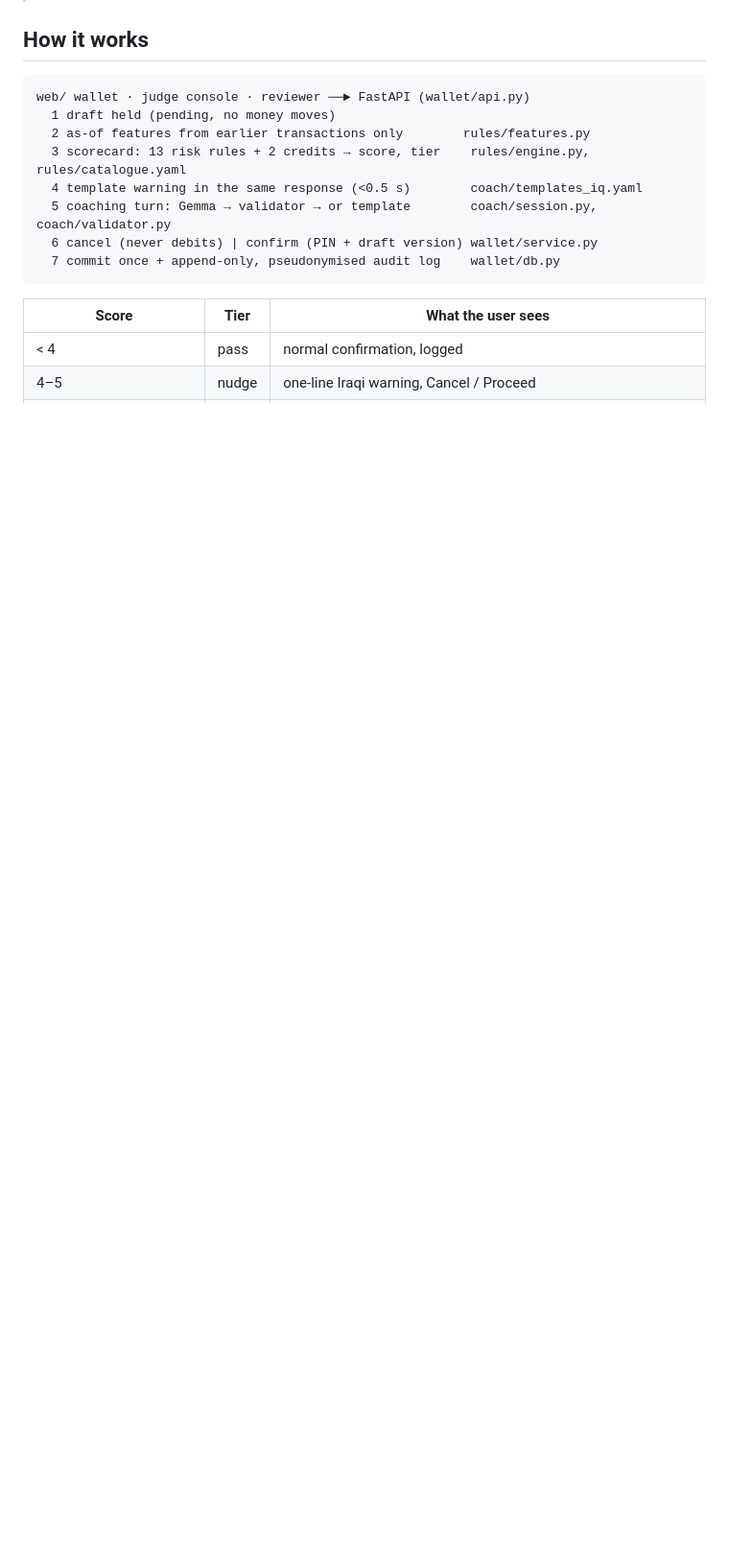
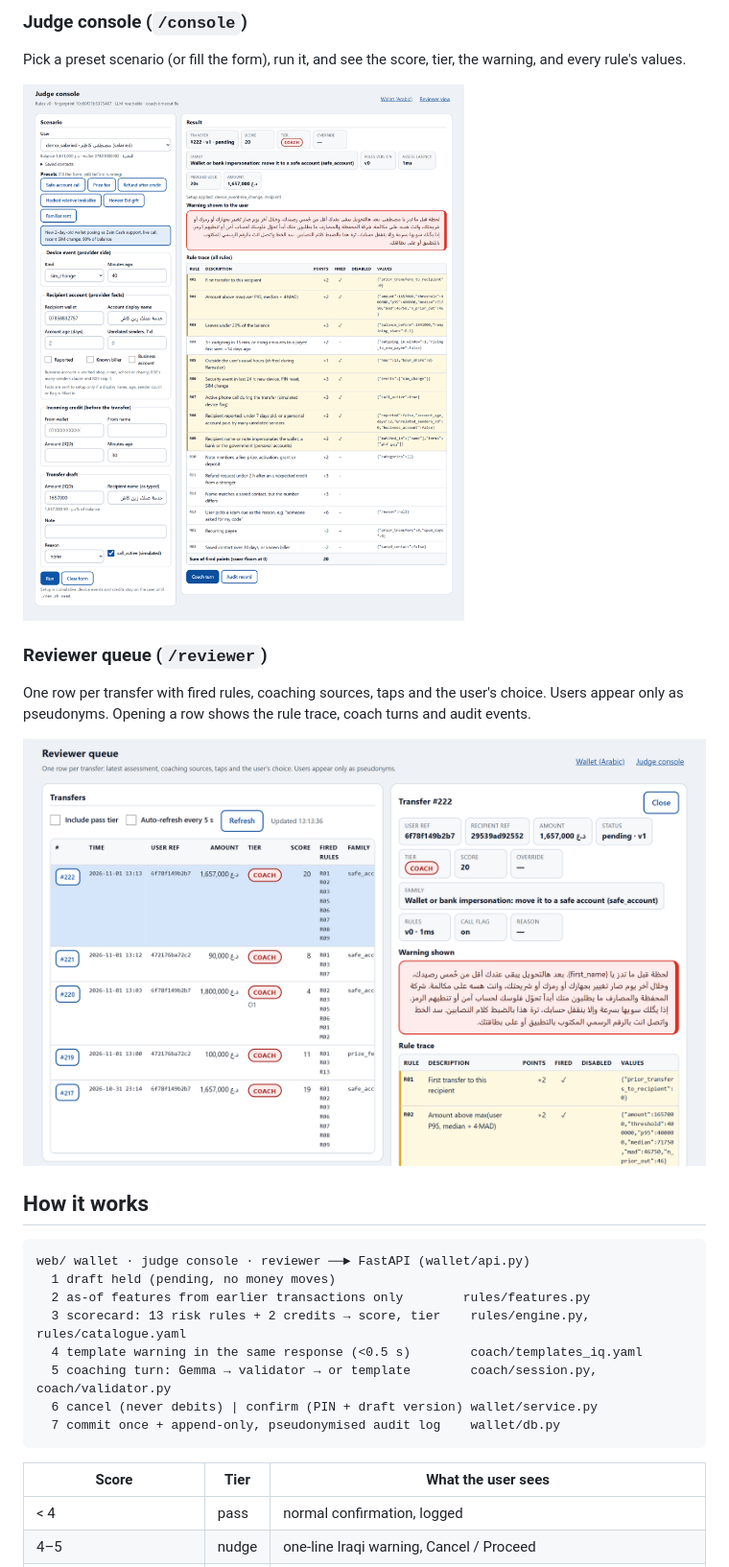
Before and after one commit to hh616468/Fraud-Detector, a Markdown page: README.md, the part around one of its changes. Shown at 96% size. Drawn GitHub-style; pictures changed too: docs/screenshots/console.png (added), docs/screenshots/reviewer.png (added); blank space fills up the shorter version.

```diff
--- a/README.md
+++ b/README.md
@@ -13,3 +27,15 @@ never decides whether to warn, and approves nothing.
+### Judge console (`/console`)
+
+Pick a preset scenario (or fill the form), run it, and see the score, tier, the warning, and every rule's values.
+
+![Judge console showing the safe-account preset, coach tier, score 20, the Arabic warning and the full rule trace](docs/screenshots/console.png)
+
+### Reviewer queue (`/reviewer`)
+
+One row per transfer with fired rules, coaching sources, taps and the user's choice. Users appear only as
+pseudonyms. Opening a row shows the rule trace, coach turns and audit events.
+
+![Reviewer queue with a transfer open in the detail panel](docs/screenshots/reviewer.png)
 
 ## How it works
 
```
Also changed, not shown: other parts of README.md (+14 -0 lines), docs/screenshots/wallet-cancelled.png (added), docs/screenshots/wallet-coaching.png (added), docs/screenshots/wallet-form.png (added).
